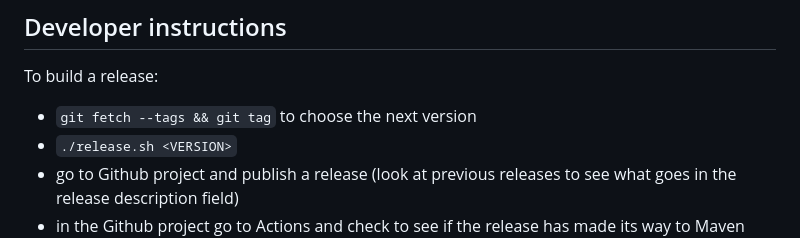
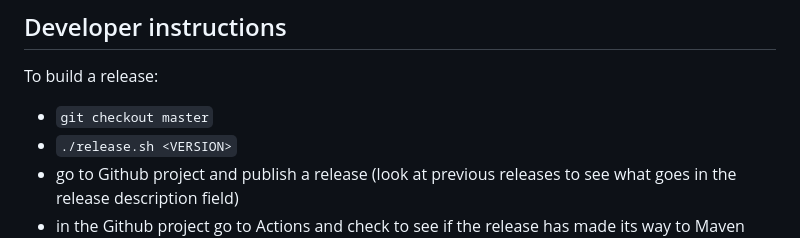
Before and after one commit to amsa-code/fgb-decoder, a Markdown page: README.md, the part around the change. GitHub-like rendering.

```diff
--- a/README.md
+++ b/README.md
@@ -99,7 +99,7 @@ mvn clean install
 
 ## Developer instructions
 To build a release:
-* `git fetch --tags && git tag` to choose the next version
+* `git checkout master`
 * `./release.sh <VERSION>`
 * go to Github project and publish a release (look at previous releases to see what goes in the release description field)
 * in the Github project go to Actions and check to see if the release has made its way to Maven Central successfully
```
